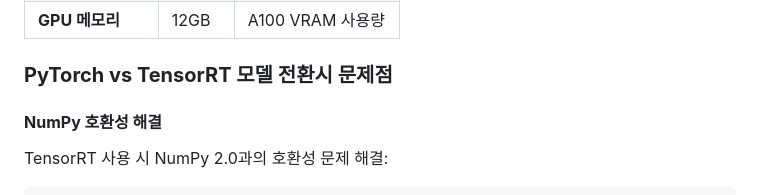
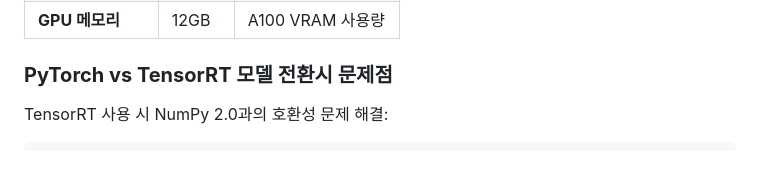
Before and after one commit to deokjani/ditto-ai-avatar, a Markdown page: README.md, the part around the change. Rendered like a GitHub page; blank space fills up the shorter version.

````diff
--- a/README.md
+++ b/README.md
@@ -249,7 +249,6 @@ ditto-ai-avatar/
 
 ### **PyTorch vs TensorRT 모델 전환시 문제점**
 
-#### **NumPy 호환성 해결**
 TensorRT 사용 시 NumPy 2.0과의 호환성 문제 해결:
 ```python
 # main.py - TensorRT와 NumPy 1.26.4 호환성 패치
````
